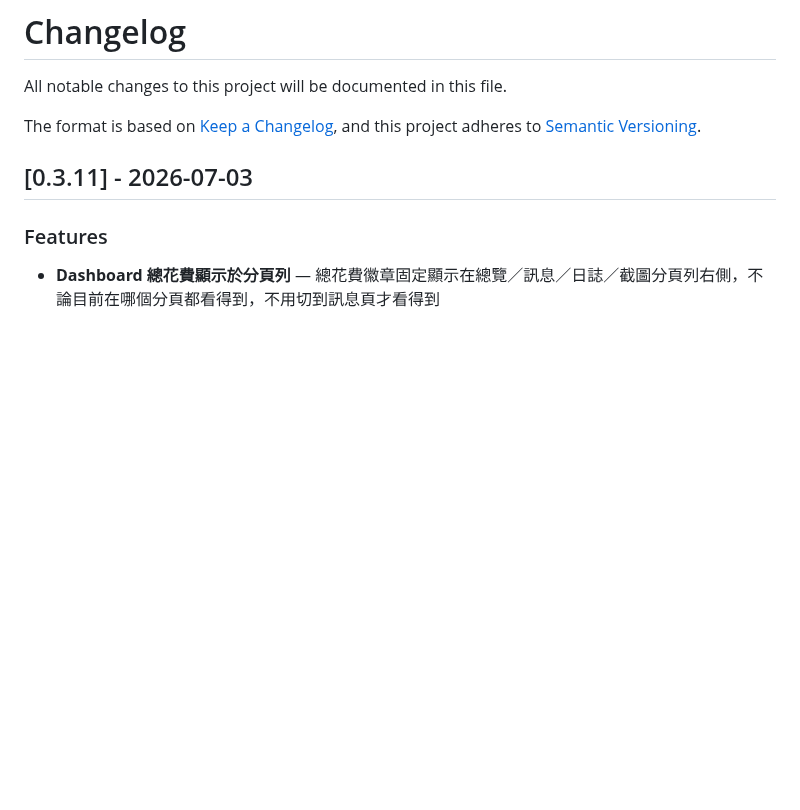
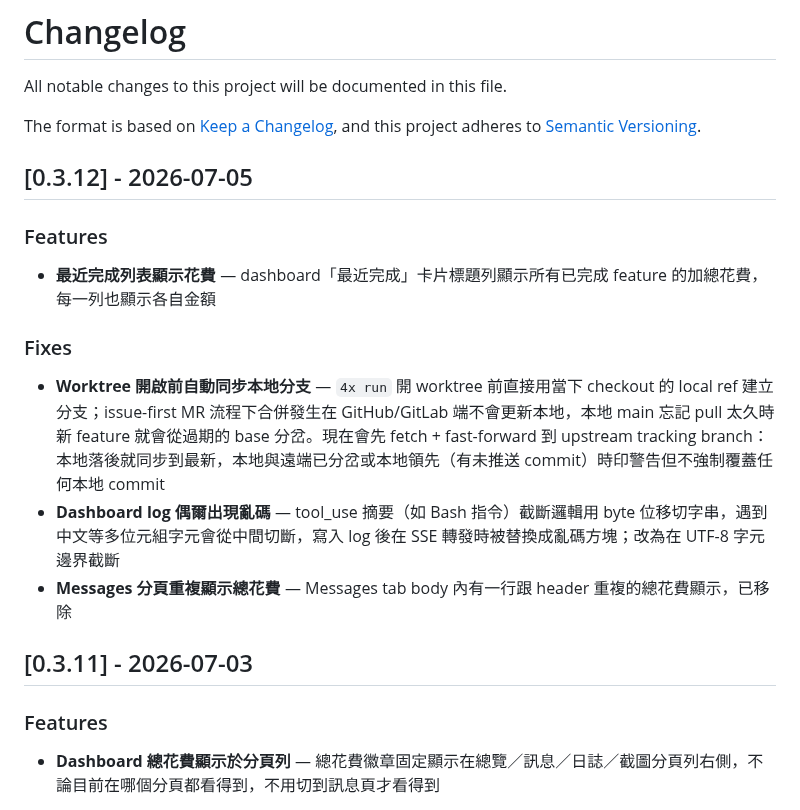
Before and after one commit to ggwhite/4x, a Markdown page: CHANGELOG.md, the part around the change. Rendered like a GitHub page; blank space fills up the shorter version.

Commit message:
docs: v0.3.12 changelog

```diff
--- a/CHANGELOG.md
+++ b/CHANGELOG.md
@@ -4,6 +4,18 @@ All notable changes to this project will be documented in this file.
 
 The format is based on [Keep a Changelog](https://keepachangelog.com/),
 and this project adheres to [Semantic Versioning](https://semver.org/).
+
+## [0.3.12] - 2026-07-05
+
+### Features
+
+- **最近完成列表顯示花費** — dashboard「最近完成」卡片標題列顯示所有已完成 feature 的加總花費，每一列也顯示各自金額
+
+### Fixes
+
+- **Worktree 開啟前自動同步本地分支** — `4x run` 開 worktree 前直接用當下 checkout 的 local ref 建立分支；issue-first MR 流程下合併發生在 GitHub/GitLab 端不會更新本地，本地 main 忘記 pull 太久時新 feature 就會從過期的 base 分岔。現在會先 fetch + fast-forward 到 upstream tracking branch：本地落後就同步到最新，本地與遠端已分岔或本地領先（有未推送 commit）時印警告但不強制覆蓋任何本地 commit
+- **Dashboard log 偶爾出現亂碼** — tool_use 摘要（如 Bash 指令）截斷邏輯用 byte 位移切字串，遇到中文等多位元組字元會從中間切斷，寫入 log 後在 SSE 轉發時被替換成亂碼方塊；改為在 UTF-8 字元邊界截斷
+- **Messages 分頁重複顯示總花費** — Messages tab body 內有一行跟 header 重複的總花費顯示，已移除
 
 ## [0.3.11] - 2026-07-03
 
```
